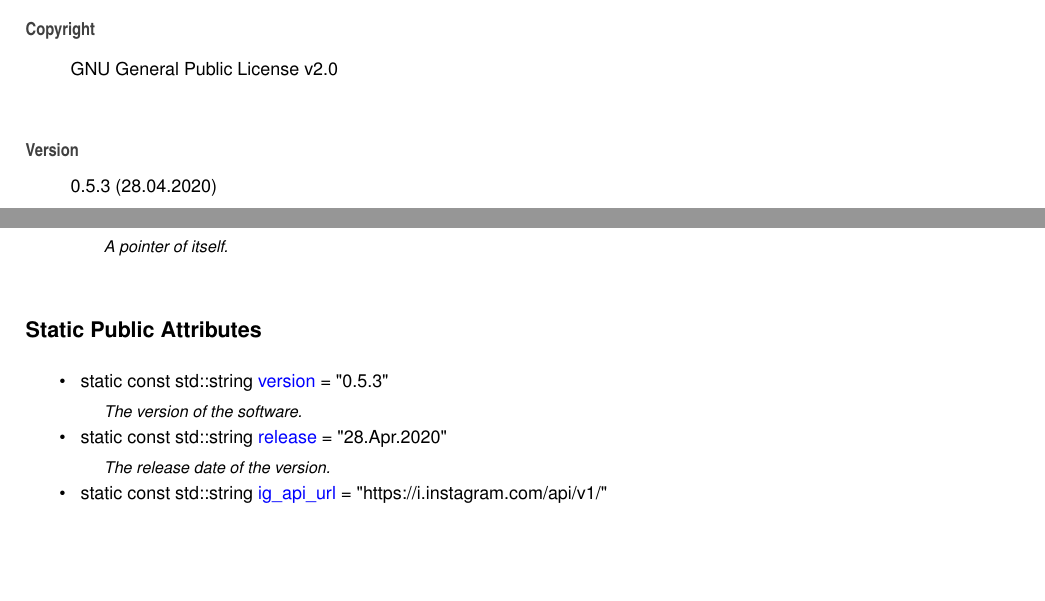
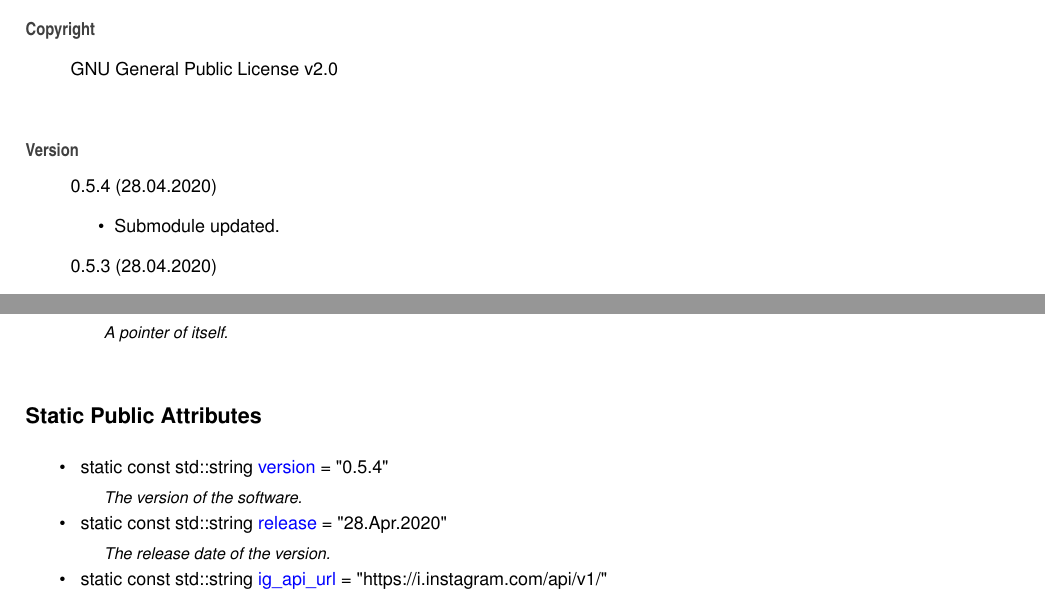
Before and after one commit to Spixmaster/instagram-private-api, a LaTeX thesis (doc/latex/refman.tex, which reads doc/latex/index.tex, doc/latex/structig_1_1Constants.tex): two parts of pages 9 and 23 of 77, joined at a grey line, cut so that both start at the same text, the shorter picture padded with empty space. Compiled offline with pdfLaTeX.

Commit message:
Submodule updated.

```diff
--- a/doc/latex/index.tex
+++ b/doc/latex/index.tex
@@ -5,6 +5,11 @@ Matheus Gabriel Werny de Lima
 G\+NU General Public License v2.\+0
 \end{DoxyCopyright}
 \begin{DoxyVersion}{Version}
+0.\+5.\+4 (28.\+04.\+2020)
+\begin{DoxyItemize}
+\item Submodule updated.
+\end{DoxyItemize}
+
 0.\+5.\+3 (28.\+04.\+2020)
 \begin{DoxyItemize}
 \item Updated the R\+E\+A\+D\+M\+E.\+md.
--- a/doc/latex/structig_1_1Constants.tex
+++ b/doc/latex/structig_1_1Constants.tex
@@ -19,7 +19,7 @@ typedef std\+::shared\+\_\+ptr$<$ \mbox{\hyperlink{structig_1_1Constants}{Consta
 \begin{DoxyCompactItemize}
 \item
 \mbox{\Hypertarget{structig_1_1Constants_ac032c76433a8130c7bc920dac609667e}\label{structig_1_1Constants_ac032c76433a8130c7bc920dac609667e}}
-static const std\+::string \mbox{\hyperlink{structig_1_1Constants_ac032c76433a8130c7bc920dac609667e}{version}} = \char`\"{}0.\+5.\+3\char`\"{}
+static const std\+::string \mbox{\hyperlink{structig_1_1Constants_ac032c76433a8130c7bc920dac609667e}{version}} = \char`\"{}0.\+5.\+4\char`\"{}
 \begin{DoxyCompactList}\small\item\em The version of the software. \end{DoxyCompactList}\item
 \mbox{\Hypertarget{structig_1_1Constants_aa234d4a5c061d3af6822be1df89e1360}\label{structig_1_1Constants_aa234d4a5c061d3af6822be1df89e1360}}
 static const std\+::string \mbox{\hyperlink{structig_1_1Constants_aa234d4a5c061d3af6822be1df89e1360}{release}} = \char`\"{}28.Apr.\+2020\char`\"{}
```
Also changed, not shown: doc/latex/classig_1_1Device__inherit__graph.pdf, doc/latex/classig_1_1HuaweiMate9Pro__coll__graph.pdf, doc/latex/classig_1_1HuaweiMate9Pro__inherit__graph.pdf, doc/latex/classig_1_1LgG5__coll__graph.pdf, doc/latex/classig_1_1LgG5__inherit__graph.pdf, doc/latex/classig_1_1OnePlus3T__coll__graph.pdf, doc/latex/classig_1_1OnePlus3T__inherit__graph.pdf, doc/latex/classig_1_1OnePlus7__coll__graph.pdf, doc/latex/classig_1_1OnePlus7__inherit__graph.pdf, doc/latex/classig_1_1SamsungGalaxyS7Edge__coll__graph.pdf, doc/latex/classig_1_1SamsungGalaxyS7Edge__inherit__graph.pdf, doc/latex/classig_1_1SamsungGalaxyS7__coll__graph.pdf, doc/latex/classig_1_1SamsungGalaxyS7__inherit__graph.pdf, doc/latex/classig_1_1SamsungGalaxyS9Plus__coll__graph.pdf, 3 more files, 5 other files.
